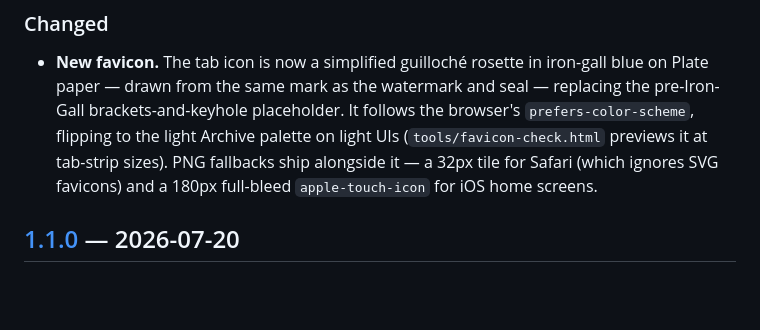
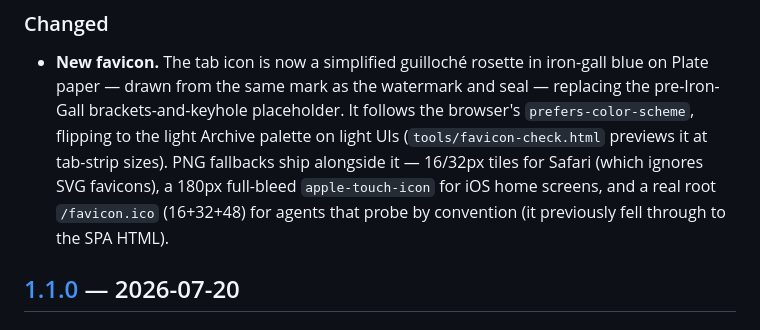
Before and after one commit to nxfu/binthere, a Markdown page: CHANGELOG.md, the part around the change. GitHub-like rendering; blank space fills up the shorter version.

Commit message:
docs: record the ico and 16px fallbacks in the changelog and layout

```diff
--- a/CHANGELOG.md
+++ b/CHANGELOG.md
@@ -13,8 +13,10 @@ versioned separately from the application (see [`SPEC.md`](./SPEC.md), currently
   pre-Iron-Gall brackets-and-keyhole placeholder. It follows the browser's
   `prefers-color-scheme`, flipping to the light Archive palette on light UIs
   (`tools/favicon-check.html` previews it at tab-strip sizes). PNG fallbacks ship
-  alongside it — a 32px tile for Safari (which ignores SVG favicons) and a 180px
-  full-bleed `apple-touch-icon` for iOS home screens.
+  alongside it — 16/32px tiles for Safari (which ignores SVG favicons), a 180px
+  full-bleed `apple-touch-icon` for iOS home screens, and a real root `/favicon.ico`
+  (16+32+48) for agents that probe by convention (it previously fell through to the
+  SPA HTML).
 
 ## [1.1.0] — 2026-07-20
 
```
Also changed, not shown: README.md (+1 -1 lines).
